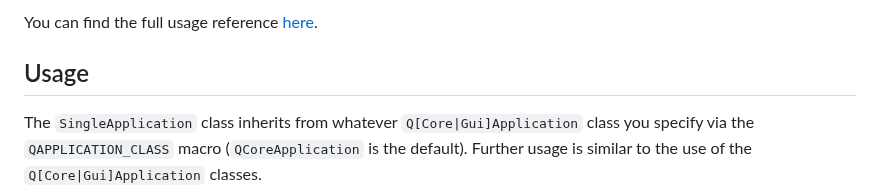
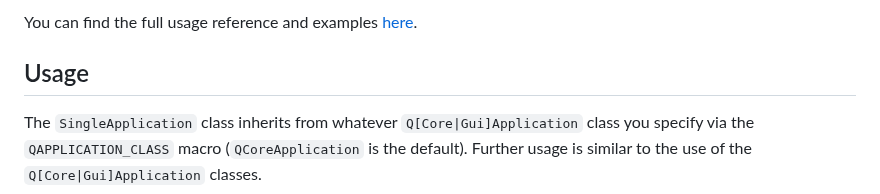
Before and after one commit to itay-grudev/SingleApplication, a Markdown page: README.md, the part around one of its changes. Drawn GitHub-style.

```diff
--- a/README.md
+++ b/README.md
@@ -12,5 +12,5 @@ instances and can send data to the primary instance from secondary instances.
 
-You can find the full usage reference [here](https://itay-grudev.github.io/SingleApplication/classSingleApplication.html).
+You can find the full usage reference and examples [here](https://itay-grudev.github.io/SingleApplication/classSingleApplication.html).
 
 ## Usage
 
```
Also changed, not shown: other parts of README.md (+1 -1 lines).
